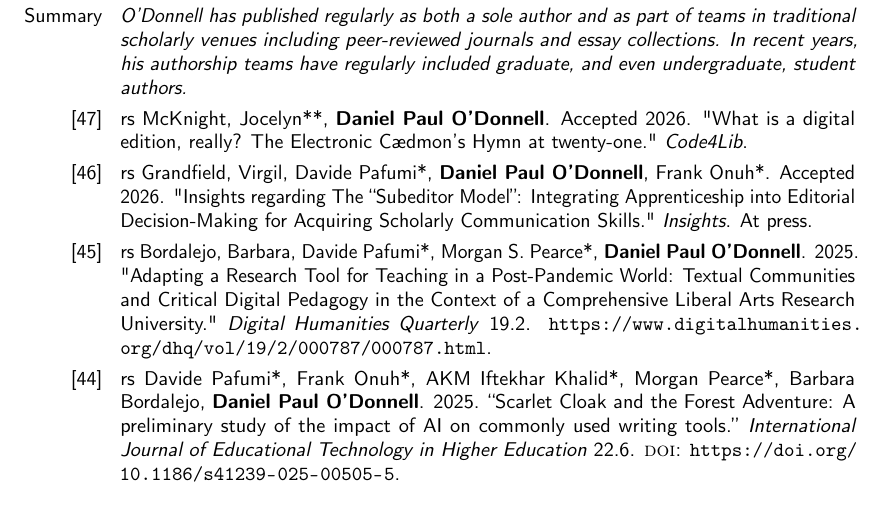
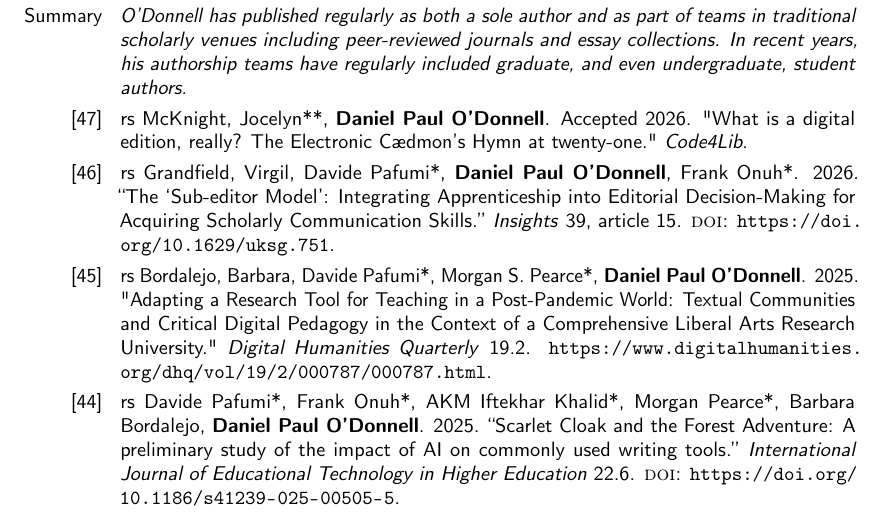
Before and after one commit to caedmon5/curriculum-vitae, a LaTeX CV (CV.tex): part of page 9 of 46, cut so that both start at the same text. Compiled offline with pdfLaTeX.

Commit message:
Update [46] to published Insights version (doi 10.1629/uksg.751)

```diff
--- a/CV.tex
+++ b/CV.tex
@@ -852,7 +852,7 @@ Dhanbad)}.}
 \subsection*{\textbf{Articles and Chapters (Traditional)}}
 \cvitem{Summary}{\textit{O’Donnell has published regularly as both a sole author and as part of teams in traditional scholarly venues including peer-reviewed journals and essay collections. In recent years, his authorship teams have regularly included graduate, and even undergraduate, student authors.}}
 \cvitem{[47]}{rs McKnight, Jocelyn**, \textbf{Daniel Paul O'Donnell}. Accepted 2026. "What is a digital edition, really? The Electronic Cædmon’s Hymn at twenty-one." \textit{Code4Lib}.}
-\cvitem{[46]}{rs Grandfield, Virgil, Davide Pafumi*, \textbf{Daniel Paul O’Donnell}, Frank Onuh*. Accepted 2026. "Insights regarding The “Subeditor Model”: Integrating Apprenticeship into Editorial Decision-Making for Acquiring Scholarly Communication Skills." \textit{Insights}. At press.}
+\cvitem{[46]}{rs Grandfield, Virgil, Davide Pafumi*, \textbf{Daniel Paul O’Donnell}, Frank Onuh*. 2026. “The ‘Sub-editor Model’: Integrating Apprenticeship into Editorial Decision-Making for Acquiring Scholarly Communication Skills.” \textit{Insights} 39, article 15. \textsc{doi}: \url{https://doi.org/10.1629/uksg.751}.}
 \cvitem{[45]}{rs Bordalejo, Barbara, Davide Pafumi*, Morgan S. Pearce*, \textbf{Daniel Paul O’Donnell}. 2025. "Adapting a Research Tool for Teaching in a Post-Pandemic World: Textual Communities and Critical Digital Pedagogy in the Context of a Comprehensive Liberal Arts Research University." \textit{Digital Humanities Quarterly} 19.2. \url{https://www.digitalhumanities.org/dhq/vol/19/2/000787/000787.html}.}
 \cvitem{[44]}{rs Davide Pafumi*, Frank Onuh*, AKM Iftekhar Khalid*, Morgan Pearce*, Barbara Bordalejo, \textbf{Daniel Paul O’Donnell}. 2025. “Scarlet Cloak and the Forest Adventure: A preliminary study of the impact of AI on commonly used writing tools.” \textit{International Journal of Educational Technology in Higher Education} 22.6. \textsc{doi}: \url{https://doi.org/10.1186/s41239-025-00505-5}.}
 \cvitem{[43]}{ri \textbf{O’Donnell, Daniel Paul}. 2021. “‘I heard he sang a good song’: Caedmon’s inspiration and medieval dream theory.” In: \textit{Sogni, visioni e profezie nella letteratura germanica medievale}, edited by Roberto Rosselli Del Turco. Bibliotheca Germanica. Studi e testi 48. Allessandria: Edizioni del l’Orso, pp. 147–172.}
```
